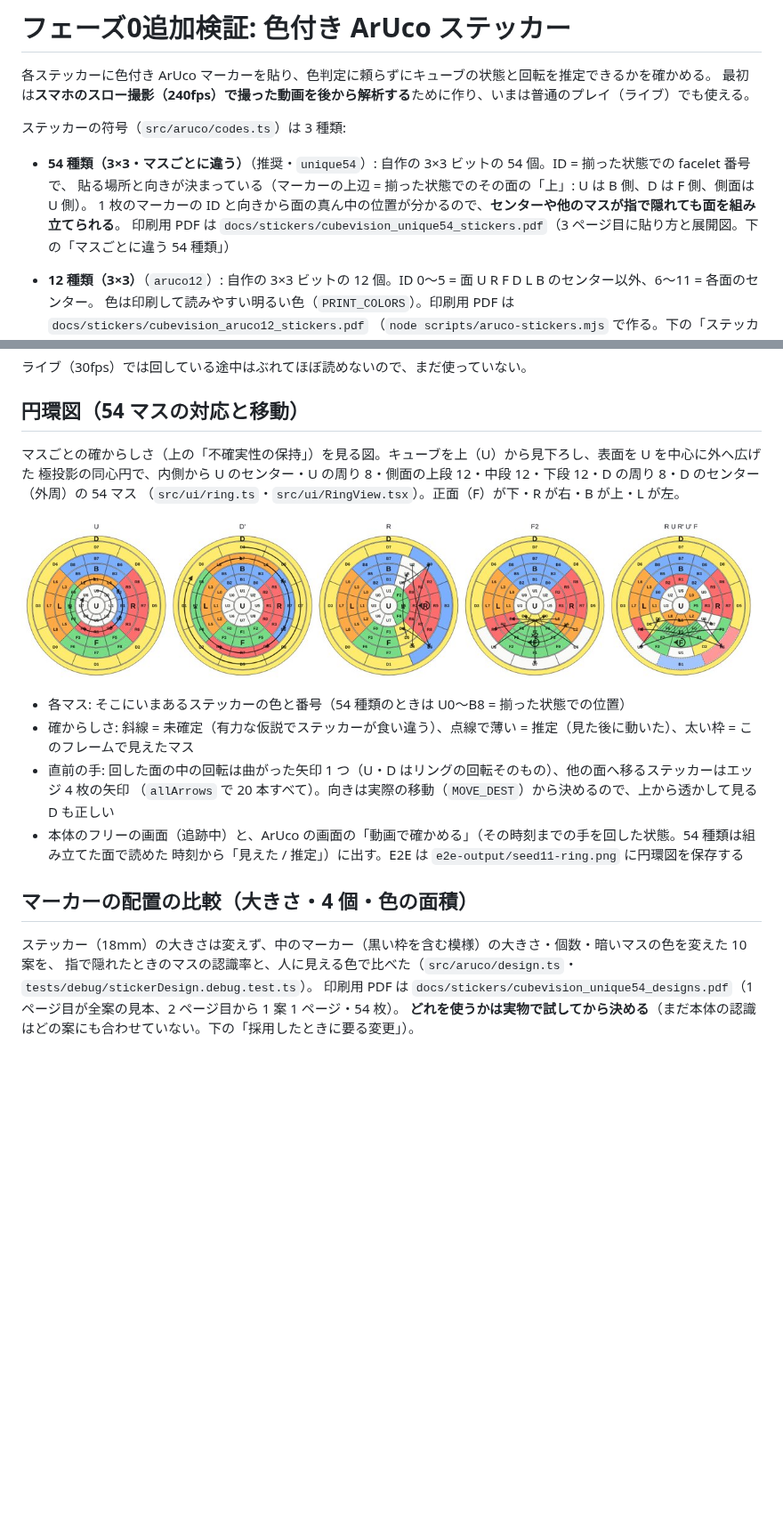
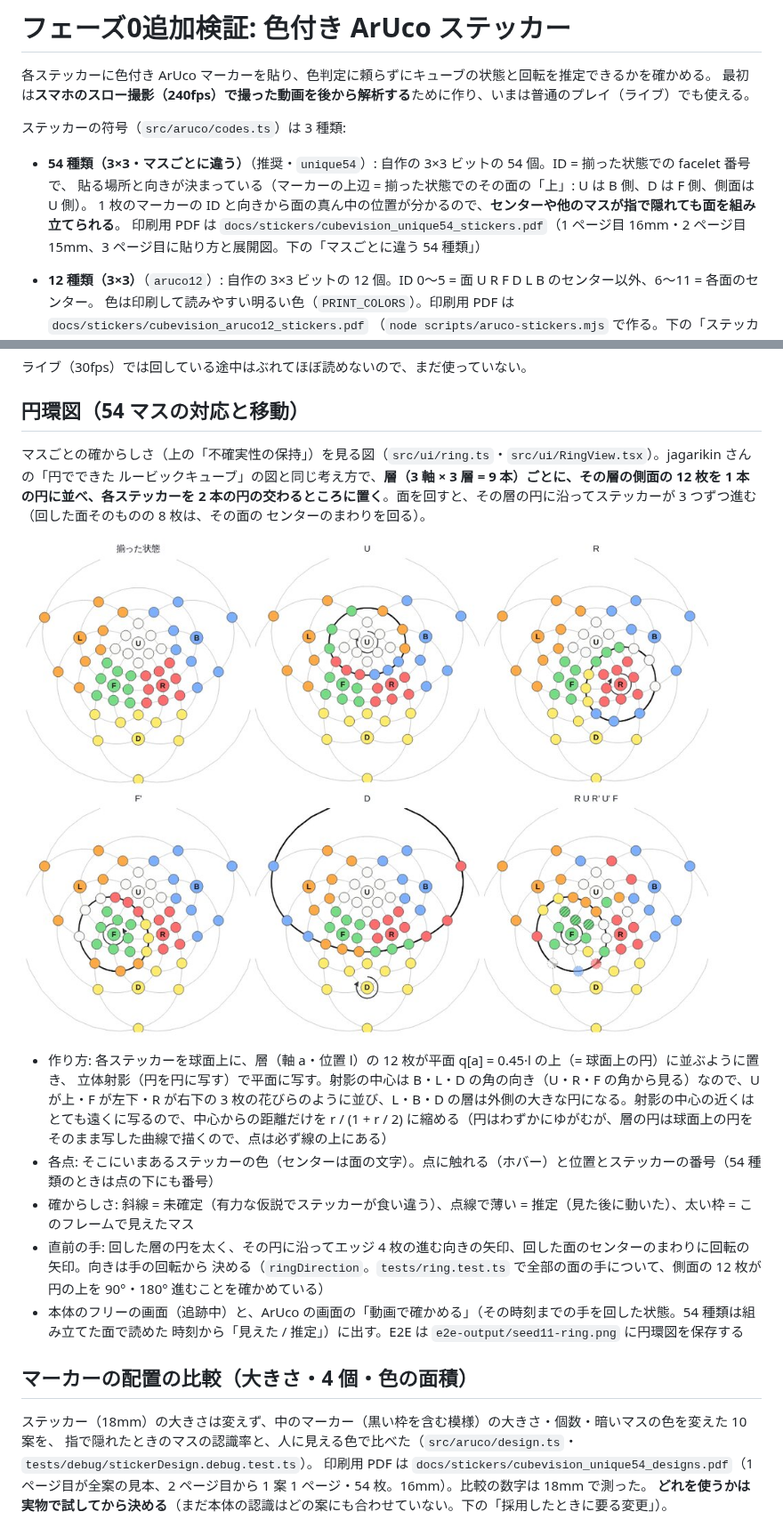
Before and after one commit to hsgwyuki0429-design/cube, a Markdown page: docs/aruco-phase0.md, 2 parts joined by grey strips. Shown at 89% size. Drawn GitHub-style; pictures changed too: docs/ring-sample.jpg; blank space fills up the shorter version.

```diff
--- a/docs/aruco-phase0.md
+++ b/docs/aruco-phase0.md
@@ -8,7 +8,7 @@
 - **54 種類（3×3・マスごとに違う）**（推奨・`unique54`）: 自作の 3×3 ビットの 54 個。ID = 揃った状態での facelet 番号で、
   貼る場所と向きが決まっている（マーカーの上辺 = 揃った状態でのその面の「上」: U は B 側、D は F 側、側面は U 側）。
   1 枚のマーカーの ID と向きから面の真ん中の位置が分かるので、**センターや他のマスが指で隠れても面を組み立てられる**。
-  印刷用 PDF は `docs/stickers/cubevision_unique54_stickers.pdf`（3 ページ目に貼り方と展開図。下の「マスごとに違う 54 種類」）
+  印刷用 PDF は `docs/stickers/cubevision_unique54_stickers.pdf`（1 ページ目 16mm・2 ページ目 15mm、3 ページ目に貼り方と展開図。下の「マスごとに違う 54 種類」）
 - **12 種類（3×3）**（`aruco12`）: 自作の 3×3 ビットの 12 個。ID 0〜5 = 面 U R F D L B のセンター以外、6〜11 = 各面のセンター。
   色は印刷して読みやすい明るい色（`PRINT_COLORS`）。印刷用 PDF は `docs/stickers/cubevision_aruco12_stickers.pdf`
   （`node scripts/aruco-stickers.mjs` で作る。下の「ステッカーの符号の比較と決定」）
@@ -282,7 +282,8 @@ PDF を画像にして 150dpi・100dpi で全ページのステッカーを正
 
 ## 円環図（54 マスの対応と移動）
 
-マスごとの確からしさ（上の「不確実性の保持」）を見る図。キューブを上（U）から見下ろし、表面を U を中心に外へ広げた
-極投影の同心円で、内側から U のセンター・U の周り 8・側面の上段 12・中段 12・下段 12・D の周り 8・D のセンター（外周）の 54 マス
-（`src/ui/ring.ts`・`src/ui/RingView.tsx`）。正面（F）が下・R が右・B が上・L が左。
+マスごとの確からしさ（上の「不確実性の保持」）を見る図（`src/ui/ring.ts`・`src/ui/RingView.tsx`）。jagarikin さんの「円でできた
+ルービックキューブ」の図と同じ考え方で、**層（3 軸 × 3 層 = 9 本）ごとに、その層の側面の 12 枚を 1 本の円に並べ、各ステッカーを
+2 本の円の交わるところに置く**。面を回すと、その層の円に沿ってステッカーが 3 つずつ進む（回した面そのものの 8 枚は、その面の
+センターのまわりを回る）。
 
@@ -290,8 +291,12 @@ PDF を画像にして 150dpi・100dpi で全ページのステッカーを正
 
-- 各マス: そこにいまあるステッカーの色と番号（54 種類のときは U0〜B8 = 揃った状態での位置）
+- 作り方: 各ステッカーを球面上に、層（軸 a・位置 l）の 12 枚が平面 q[a] = 0.45·l の上（= 球面上の円）に並ぶように置き、
+  立体射影（円を円に写す）で平面に写す。射影の中心は B・L・D の角の向き（U・R・F の角から見る）なので、U が上・F が左下・R が右下の
+  3 枚の花びらのように並び、L・B・D の層は外側の大きな円になる。射影の中心の近くはとても遠くに写るので、中心からの距離だけを
+  r / (1 + r / 2) に縮める（円はわずかにゆがむが、層の円は球面上の円をそのまま写した曲線で描くので、点は必ず線の上にある）
+- 各点: そこにいまあるステッカーの色（センターは面の文字）。点に触れる（ホバー）と位置とステッカーの番号（54 種類のときは点の下にも番号）
 - 確からしさ: 斜線 = 未確定（有力な仮説でステッカーが食い違う）、点線で薄い = 推定（見た後に動いた）、太い枠 = このフレームで見えたマス
-- 直前の手: 回した面の中の回転は曲がった矢印 1 つ（U・D はリングの回転そのもの）、他の面へ移るステッカーはエッジ 4 枚の矢印
-  （`allArrows` で 20 本すべて）。向きは実際の移動（`MOVE_DEST`）から決めるので、上から透かして見る D も正しい
+- 直前の手: 回した層の円を太く、その円に沿ってエッジ 4 枚の進む向きの矢印、回した面のセンターのまわりに回転の矢印。向きは手の回転から
+  決める（`ringDirection`。`tests/ring.test.ts` で全部の面の手について、側面の 12 枚が円の上を 90°・180° 進むことを確かめている）
 - 本体のフリーの画面（追跡中）と、ArUco の画面の「動画で確かめる」（その時刻までの手を回した状態。54 種類は組み立てた面で読めた
   時刻から「見えた / 推定」）に出す。E2E は `e2e-output/seed11-ring.png` に円環図を保存する
 
@@ -299,7 +304,7 @@ PDF を画像にして 150dpi・100dpi で全ページのステッカーを正
 
 ステッカー（18mm）の大きさは変えず、中のマーカー（黒い枠を含む模様）の大きさ・個数・暗いマスの色を変えた 10 案を、
 指で隠れたときのマスの認識率と、人に見える色で比べた（`src/aruco/design.ts`・`tests/debug/stickerDesign.debug.test.ts`）。
-印刷用 PDF は `docs/stickers/cubevision_unique54_designs.pdf`（1 ページ目が全案の見本、2 ページ目から 1 案 1 ページ・54 枚）。
+印刷用 PDF は `docs/stickers/cubevision_unique54_designs.pdf`（1 ページ目が全案の見本、2 ページ目から 1 案 1 ページ・54 枚。16mm）。比較の数字は 18mm で測った。
 **どれを使うかは実物で試してから決める**（まだ本体の認識はどの案にも合わせていない。下の「採用したときに要る変更」）。
 
 ![10 案の見本（合成。上: 黒、下: 濃い同色）](stickers/designs-sample.jpg)
```
Also changed, not shown: other parts of docs/aruco-phase0.md (+1 -1 lines), CLAUDE.md (+3 -2 lines), 8 other files.
